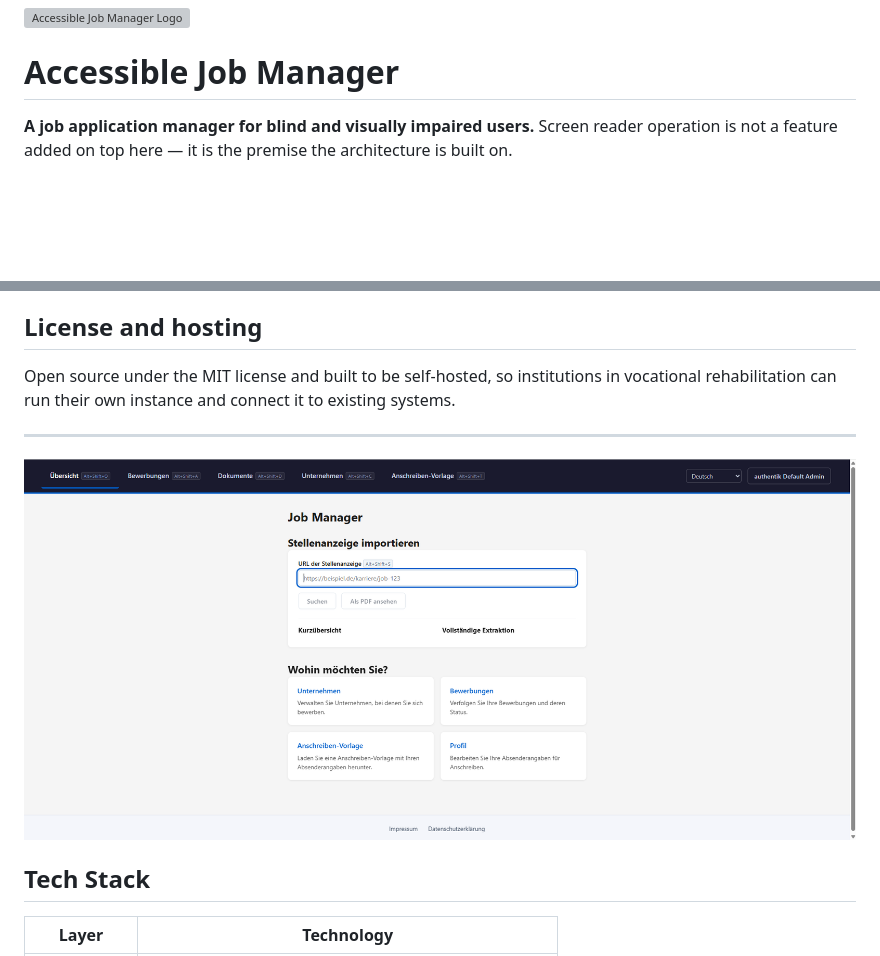
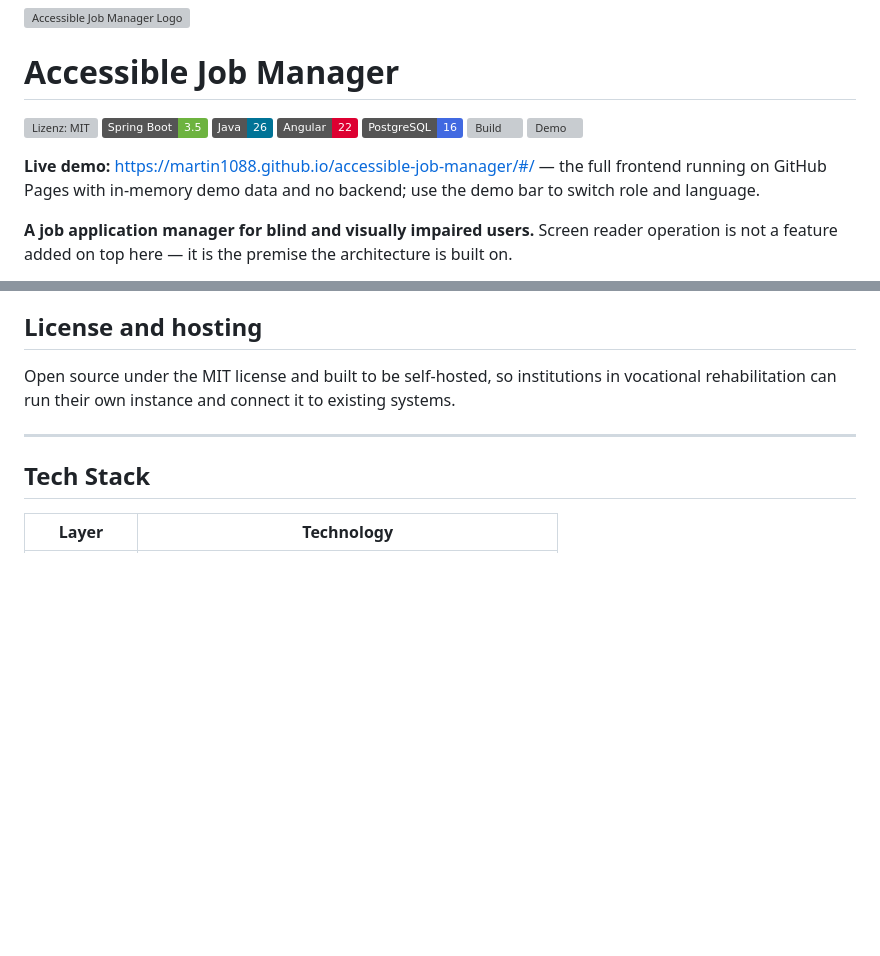
Before and after one commit to Martin1088/accessible-job-manager, a Markdown page: Readme.md, 2 parts joined by grey strips. GitHub-like rendering; badges without logos; blank space fills up the shorter version; grey boxes are pictures that could not be loaded.

```diff
--- a/Readme.md
+++ b/Readme.md
@@ -1,5 +1,15 @@
 ![Accessible Job Manager Logo](docs/assets/Juke.png)
 # Accessible Job Manager
+
+[![Lizenz: MIT](https://img.shields.io/github/license/Martin1088/accessible-job-manager)](./LICENSE)
+[![Spring Boot 3.5](https://img.shields.io/badge/Spring_Boot-3.5-6DB33F?logo=springboot&logoColor=white)](https://spring.io/projects/spring-boot)
+[![Java 26](https://img.shields.io/badge/Java-26-007396?logo=openjdk&logoColor=white)](https://openjdk.org)
+[![Angular 22](https://img.shields.io/badge/Angular-22-DD0031?logo=angular&logoColor=white)](https://angular.dev)
+[![PostgreSQL 16](https://img.shields.io/badge/PostgreSQL-16-4169E1?logo=postgresql&logoColor=white)](https://www.postgresql.org)
+[![Build](https://github.com/Martin1088/accessible-job-manager/actions/workflows/build.yml/badge.svg?branch=main)](https://github.com/Martin1088/accessible-job-manager/actions/workflows/build.yml)
+[![Demo](https://github.com/Martin1088/accessible-job-manager/actions/workflows/demo-pages.yml/badge.svg)](https://github.com/Martin1088/accessible-job-manager/actions/workflows/demo-pages.yml)
+
+**Live demo:** <https://martin1088.github.io/accessible-job-manager/#/> — the full frontend running on GitHub Pages with in-memory demo data and no backend; use the demo bar to switch role and language.
 
 **A job application manager for blind and visually impaired users.** Screen reader
 operation is not a feature added on top here — it is the premise the architecture is
@@ -49,7 +59,6 @@ vocational rehabilitation can run their own instance and connect it to existing
 systems.
 
 ---
-![Accessible Job Manager Home Screenshot](docs/assets/Home.png)
 
 ## Tech Stack
 
```
Also changed, not shown: docs/local-development.md (+75 -0 lines).
